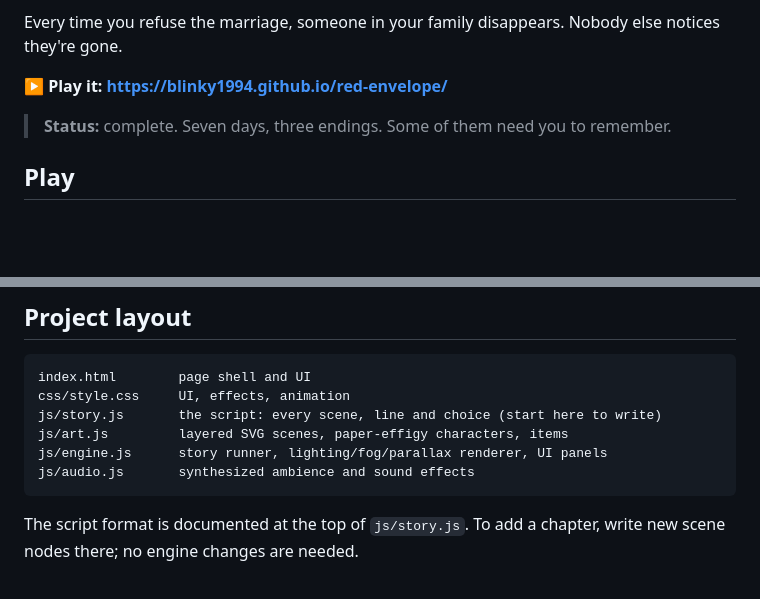
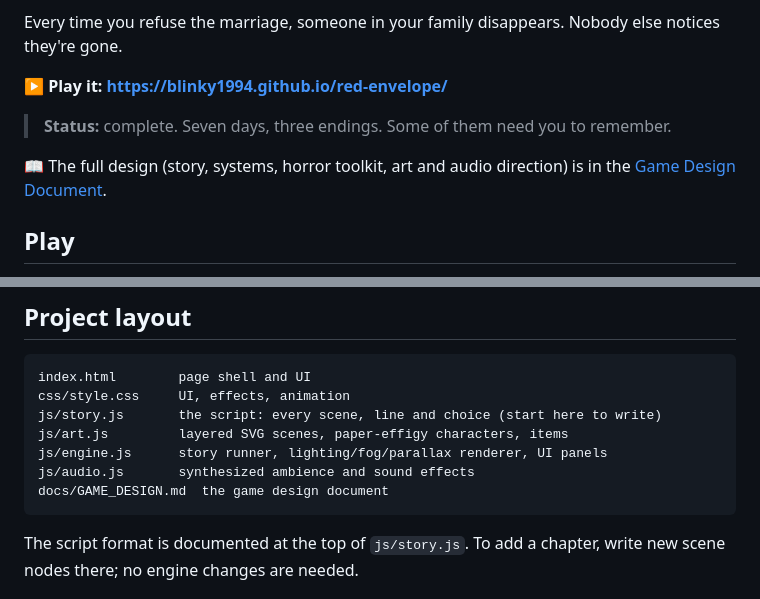
Before and after one commit to blinky1994/red-envelope, a Markdown page: README.md, 2 parts joined by grey strips. GitHub-like rendering; blank space fills up the shorter version.

````diff
--- a/README.md
+++ b/README.md
@@ -9,6 +9,8 @@ Every time you refuse the marriage, someone in your family disappears. Nobody el
 **▶ Play it: https://blinky1994.github.io/red-envelope/**
 
 > **Status:** complete. Seven days, three endings. Some of them need you to remember.
+
+📖 The full design (story, systems, horror toolkit, art and audio direction) is in the [Game Design Document](docs/GAME_DESIGN.md).
 
 ## Play
 
@@ -40,6 +42,7 @@ js/story.js       the script: every scene, line and choice (start here to write)
 js/art.js         layered SVG scenes, paper-effigy characters, items
 js/engine.js      story runner, lighting/fog/parallax renderer, UI panels
 js/audio.js       synthesized ambience and sound effects
+docs/GAME_DESIGN.md  the game design document
 ```
 
 The script format is documented at the top of `js/story.js`. To add a chapter, write new scene nodes there; no engine changes are needed.
````
Also changed, not shown: docs/GAME_DESIGN.md (added, +525 -0 lines).
